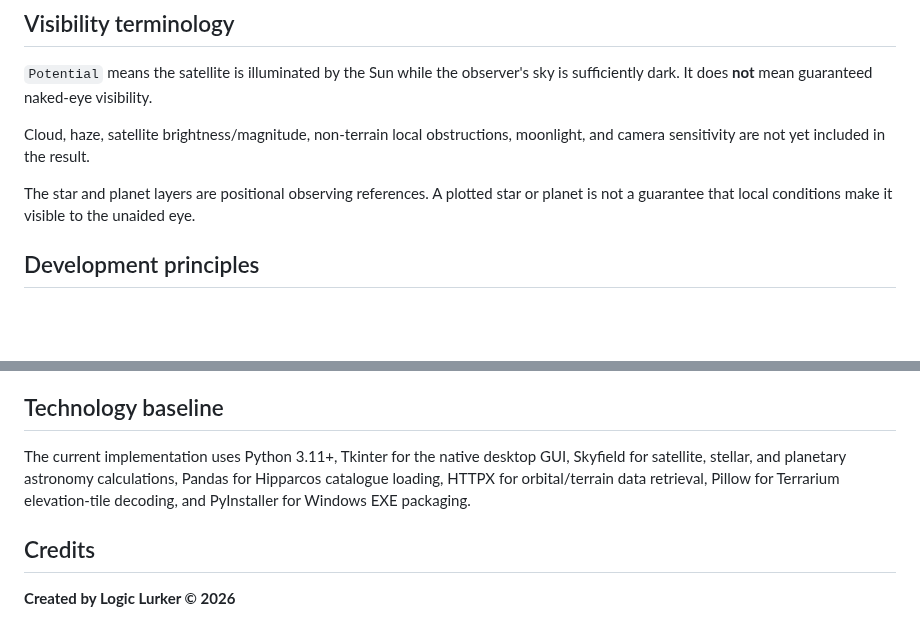
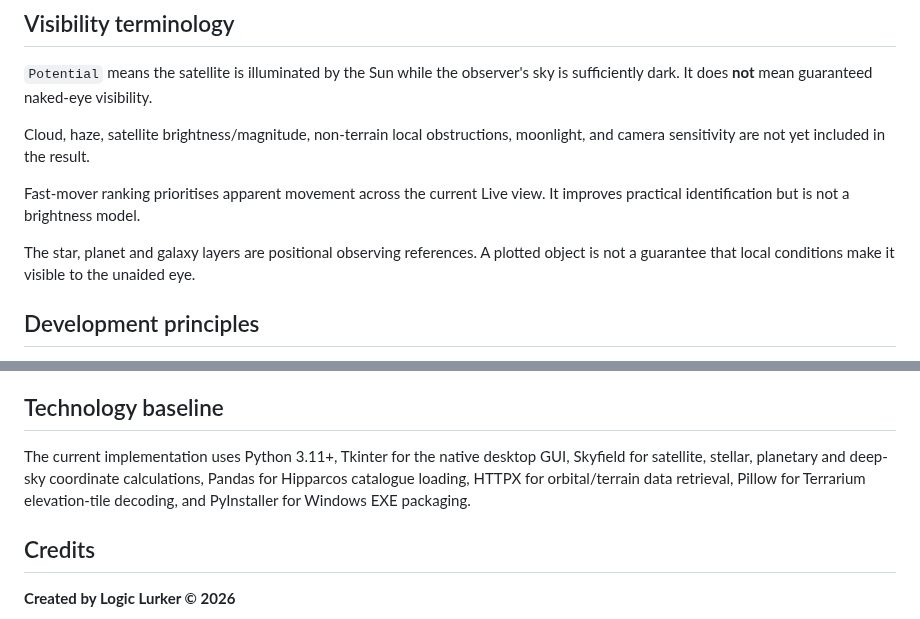
Before and after one commit to Frazmcc/NightAzimuth, a Markdown page: README.md, 2 parts joined by grey strips. Rendered like a GitHub page; blank space fills up the shorter version.

```diff
--- a/README.md
+++ b/README.md
@@ -124,7 +127,9 @@ A fresh release does not include saved user locations or personal terrain/cache
 
 Cloud, haze, satellite brightness/magnitude, non-terrain local obstructions, moonlight, and camera sensitivity are not yet included in the result.
 
-The star and planet layers are positional observing references. A plotted star or planet is not a guarantee that local conditions make it visible to the unaided eye.
+Fast-mover ranking prioritises apparent movement across the current Live view. It improves practical identification but is not a brightness model.
+
+The star, planet and galaxy layers are positional observing references. A plotted object is not a guarantee that local conditions make it visible to the unaided eye.
 
 ## Development principles
 
@@ -140,7 +145,7 @@ The star and planet layers are positional observing references. A plotted star o
 
 ## Technology baseline
 
-The current implementation uses Python 3.11+, Tkinter for the native desktop GUI, Skyfield for satellite, stellar, and planetary astronomy calculations, Pandas for Hipparcos catalogue loading, HTTPX for orbital/terrain data retrieval, Pillow for Terrarium elevation-tile decoding, and PyInstaller for Windows EXE packaging.
+The current implementation uses Python 3.11+, Tkinter for the native desktop GUI, Skyfield for satellite, stellar, planetary and deep-sky coordinate calculations, Pandas for Hipparcos catalogue loading, HTTPX for orbital/terrain data retrieval, Pillow for Terrarium elevation-tile decoding, and PyInstaller for Windows EXE packaging.
 
 ## Credits
 
```
Also changed, not shown: other parts of README.md (+21 -18 lines).
